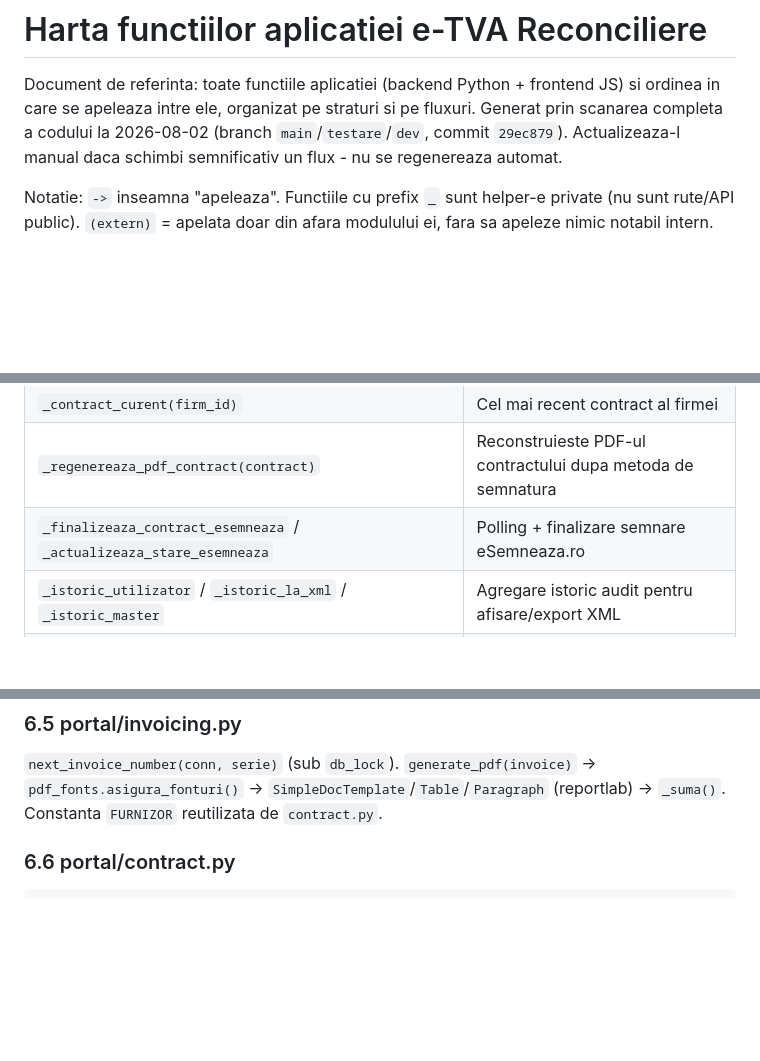
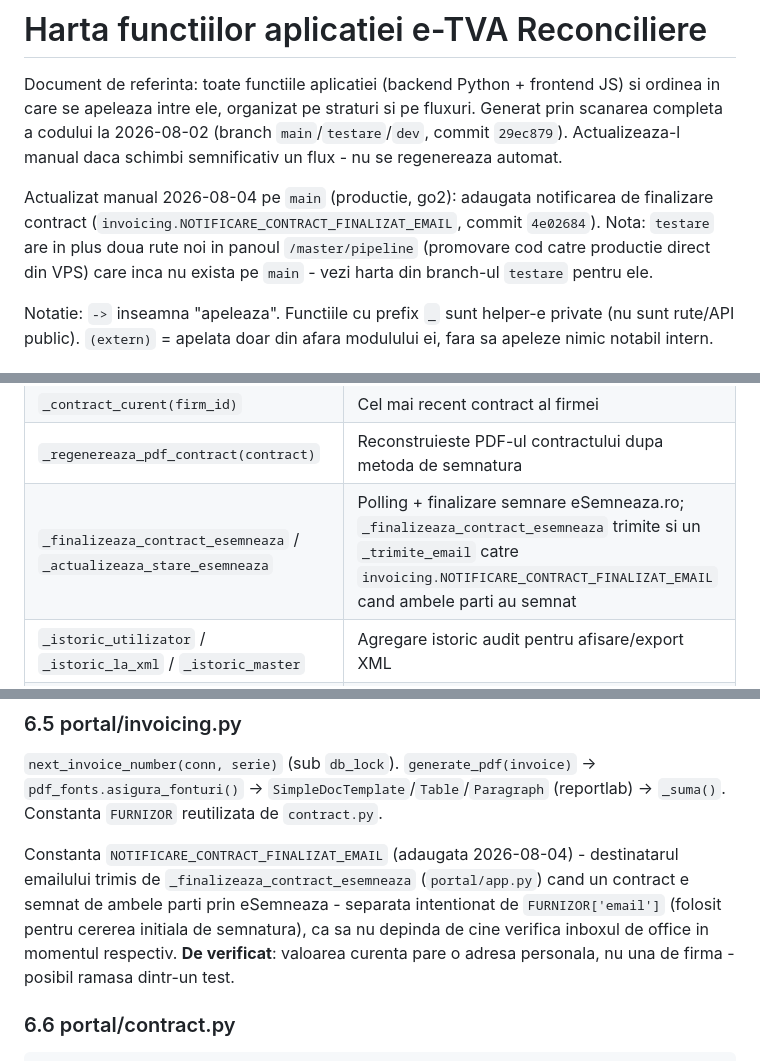
Before and after one commit to JacobFrye091/e-TVA-Reconciliere, a Markdown page: planning/harta-functii.md, 3 parts joined by grey strips. Drawn GitHub-style; blank space fills up the shorter version.

Commit message:
docs(harta-functii): notificarea de finalizare contract (NOTIFICARE_CONTRACT_FINALIZAT_EMAIL)
Documenteaza constanta noua adaugata azi in invoicing.py si folosirea ei
in _finalizeaza_contract_esemneaza. Adaugata si o nota despre divergenta
fata de branch-ul testare (care are in plus butoanele de promovare cod
in /master/pipeline, inca nepromovate pe main).

````diff
--- a/planning/harta-functii.md
+++ b/planning/harta-functii.md
@@ -5,6 +5,12 @@ JS) si ordinea in care se apeleaza intre ele, organizat pe straturi si pe
 fluxuri. Generat prin scanarea completa a codului la 2026-08-02 (branch
 `main`/`testare`/`dev`, commit `29ec879`). Actualizeaza-l manual daca
 schimbi semnificativ un flux - nu se regenereaza automat.
+
+Actualizat manual 2026-08-04 pe `main` (productie, go2): adaugata
+notificarea de finalizare contract (`invoicing.NOTIFICARE_CONTRACT_FINALIZAT_EMAIL`,
+commit `4e02684`). Nota: `testare` are in plus doua rute noi in panoul
+`/master/pipeline` (promovare cod catre productie direct din VPS) care
+inca nu exista pe `main` - vezi harta din branch-ul `testare` pentru ele.
 
 Notatie: `->` inseamna "apeleaza". Functiile cu prefix `_` sunt helper-e
 private (nu sunt rute/API public). `(extern)` = apelata doar din afara
@@ -579,7 +585,7 @@ folosite de mai multe handlere:
 | `_role_in_firm(user_id, firm_id)` | Rolul userului in firma |
 | `_contract_curent(firm_id)` | Cel mai recent contract al firmei |
 | `_regenereaza_pdf_contract(contract)` | Reconstruieste PDF-ul contractului dupa metoda de semnatura |
-| `_finalizeaza_contract_esemneaza` / `_actualizeaza_stare_esemneaza` | Polling + finalizare semnare eSemneaza.ro |
+| `_finalizeaza_contract_esemneaza` / `_actualizeaza_stare_esemneaza` | Polling + finalizare semnare eSemneaza.ro; `_finalizeaza_contract_esemneaza` trimite si un `_trimite_email` catre `invoicing.NOTIFICARE_CONTRACT_FINALIZAT_EMAIL` cand ambele parti au semnat |
 | `_istoric_utilizator` / `_istoric_la_xml` / `_istoric_master` | Agregare istoric audit pentru afisare/export XML |
 | `_anunt_activ()` | Anuntul activ curent (fereastra de timp) |
 | `_trimite_email` / `_trimite_email_contact` / `_trimite_email_verificare` | SMTP; no-op daca `SMTP_HOST` nelipsit |
@@ -840,6 +846,14 @@ reporneste procesul singur).
 -> `pdf_fonts.asigura_fonturi()` -> `SimpleDocTemplate`/`Table`/`Paragraph`
 (reportlab) -> `_suma()`. Constanta `FURNIZOR` reutilizata de `contract.py`.
 
+Constanta `NOTIFICARE_CONTRACT_FINALIZAT_EMAIL` (adaugata 2026-08-04) -
+destinatarul emailului trimis de `_finalizeaza_contract_esemneaza`
+(`portal/app.py`) cand un contract e semnat de ambele parti prin
+eSemneaza - separata intentionat de `FURNIZOR['email']` (folosit pentru
+cererea initiala de semnatura), ca sa nu depinda de cine verifica inboxul
+de office in momentul respectiv. **De verificat**: valoarea curenta pare
+o adresa personala, nu una de firma - posibil ramasa dintr-un test.
+
 ### 6.6 portal/contract.py
 
 ```
````
